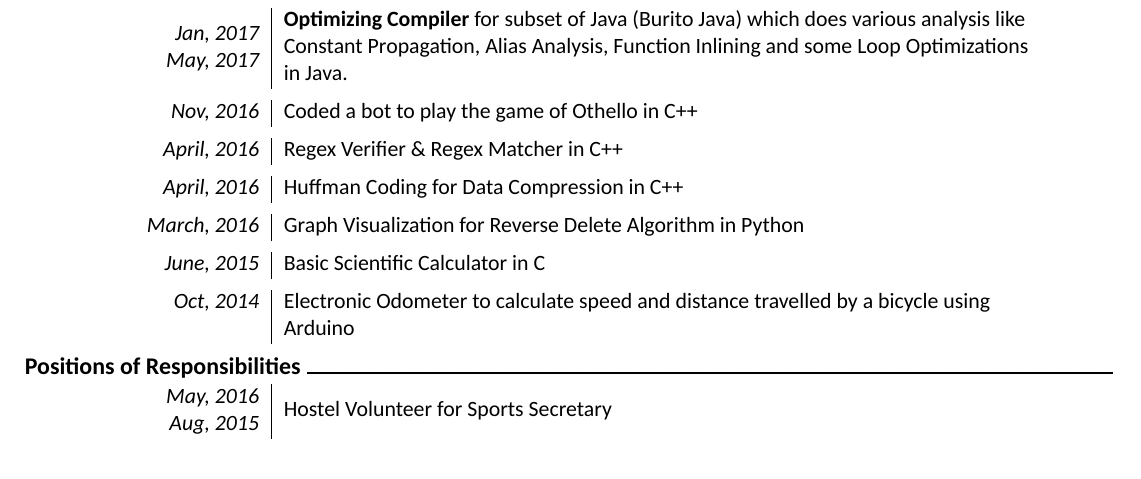
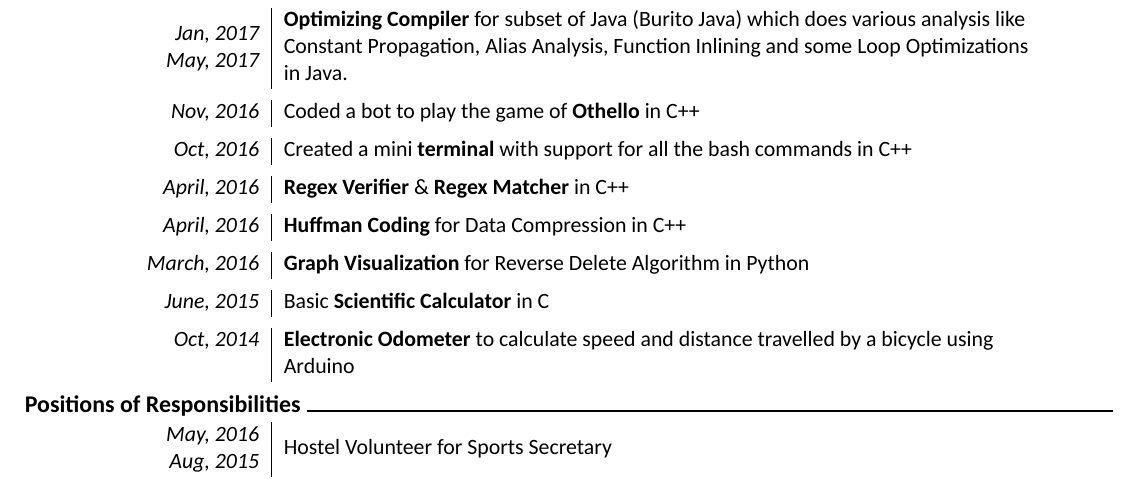
Before and after one commit to kavya006/resume-final, a LaTeX CV (resume.tex): part of page 2 of 2, cut so that both start at the same text. Compiled offline with XeLaTeX; a missing font is replaced by an installed copy or a similar font.

Commit message:
adding a few more projects

```diff
--- a/resume.tex
+++ b/resume.tex
@@ -131,12 +131,13 @@
 
 				\multirow{3}{*}{\specialcell{Jan, 2017 \\ May, 2017}} & \textbf{Optimizing Compiler} for subset of Java (Burito Java) which does various analysis like Constant Propagation, Alias Analysis, Function Inlining and some Loop Optimizations in Java. \\ \addlinespace
 %				\multirow{2}{*}{\specialcell{Jan, 2017 \\ May, 2017}} &  \\ \multicolumn{2}{c}{} \\
-				\multirow{1}{*}{Nov, 2016} & Coded a bot to play the game of Othello in C++ \\ \addlinespace
-				\multirow{1}{*}{April, 2016} & Regex Verifier \& Regex Matcher in C++ \\ \addlinespace
-				\multirow{1}{*}{April, 2016} & Huffman Coding for Data Compression in C++ \\ \addlinespace
-				\multirow{1}{*}{March, 2016} & Graph Visualization for Reverse Delete Algorithm in Python \\ \addlinespace
-				\multirow{1}{*}{June, 2015} & Basic Scientific Calculator in C \\ \addlinespace
-				\multirow{1}{*}{Oct, 2014} & Electronic Odometer to calculate speed and distance travelled by a bicycle using Arduino
+				\multirow{1}{*}{Nov, 2016} & Coded a bot to play the game of \textbf{Othello} in C++ \\ \addlinespace
+				\multirow{1}{*}{Oct, 2016} & Created a mini \textbf{terminal} with support for all the bash commands in C++ \\ \addlinespace
+				\multirow{1}{*}{April, 2016} & \textbf{Regex Verifier} \& \textbf{Regex Matcher} in C++ \\ \addlinespace
+				\multirow{1}{*}{April, 2016} & \textbf{Huffman Coding} for Data Compression in C++ \\ \addlinespace
+				\multirow{1}{*}{March, 2016} & \textbf{Graph Visualization} for Reverse Delete Algorithm in Python \\ \addlinespace
+				\multirow{1}{*}{June, 2015} & Basic \textbf{Scientific Calculator} in C \\ \addlinespace
+				\multirow{1}{*}{Oct, 2014} & \textbf{Electronic Odometer} to calculate speed and distance travelled by a bicycle using Arduino
 			\end{tabularx}\\
 	\section*{Positions of Responsibilities}
 		\begin{tabularx}{\textwidth}{R|L}
```
Also changed, not shown: resume.pdf, 2 other files.
